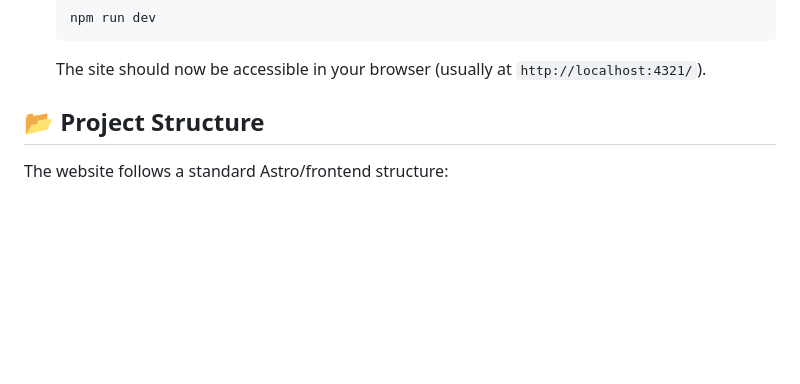
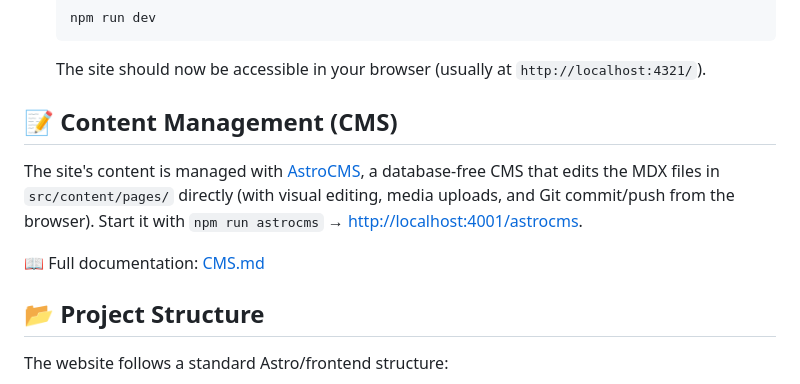
Before and after one commit to thtesche/ashtanga-yoga-zentral, a Markdown page: README.md, the part around the change. GitHub-like rendering; blank space fills up the shorter version.

Commit message:
Add AstroCMS documentation (CMS.md) and link it from README

````diff
--- a/README.md
+++ b/README.md
@@ -31,6 +31,12 @@ Follow these steps to get the project running locally.
     npm run dev
     ```
     The site should now be accessible in your browser (usually at `http://localhost:4321/`).
+
+## 📝 Content Management (CMS)
+
+The site's content is managed with [AstroCMS](https://github.com/lonestone/astrocms), a database-free CMS that edits the MDX files in `src/content/pages/` directly (with visual editing, media uploads, and Git commit/push from the browser). Start it with `npm run astrocms` → <http://localhost:4001/astrocms>.
+
+📖 Full documentation: [CMS.md](./CMS.md)
 
 ## 📂 Project Structure
 
````
Also changed, not shown: CMS.md (added, +192 -0 lines).
